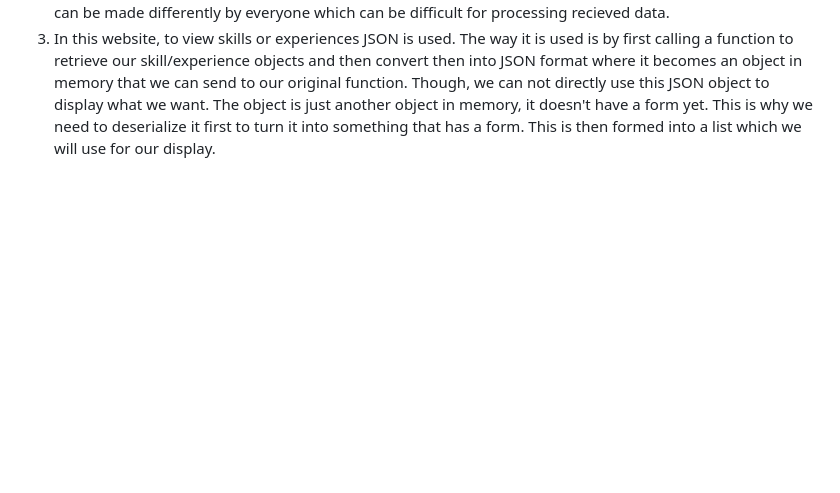
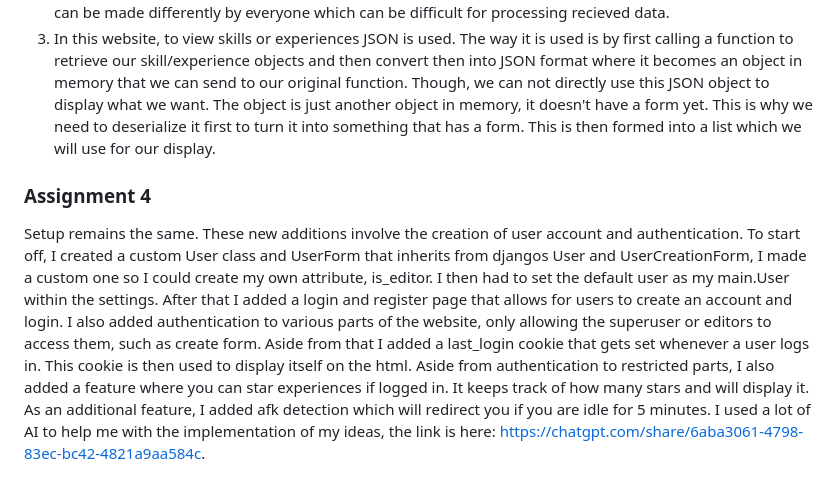
Before and after one commit to ihatewalls/myportofolio, a Markdown page: README.md, the part around the change. GitHub-like rendering; blank space fills up the shorter version.

Commit message:
docs: Update ReadME.md

```diff
--- a/README.md
+++ b/README.md
@@ -32,3 +32,6 @@ As an extra addition for this week, I have added dark mode persistence. It used
 1. The reason we use Django's ModelForm is the principle of why do something yourself, if you can have someone else do it for you. If we were to create forms manually through html then we lose out on the functionality provided by Django's ModelForm which has builtin functions that make it easy for us to analyze the data and save it. The csrf token is actually a hidden input form provided by django. This input will check for your csrf token (hidden somewhere) when you try to submit any form. This is for our websites protection by limiting who and where they can submit data into our database.
 2. It is a subjective matter whether to use JSON or XML. The main reason people tend to choose JSON is due to the fact that its a standardized structure that will remain the same no matter who uses it. Meanwhile XMLs can be made differently by everyone which can be difficult for processing recieved data.
 3. In this website, to view skills or experiences JSON is used. The way it is used is by first calling a function to retrieve our skill/experience objects and then convert then into JSON format where it becomes an object in memory that we can send to our original function. Though, we can not directly use this JSON object to display what we want. The object is just another object in memory, it doesn't have a form yet. This is why we need to deserialize it first to turn it into something that has a form. This is then formed into a list which we will use for our display.
+
+### Assignment 4
+Setup remains the same. These new additions involve the creation of user account and authentication. To start off, I created a custom User class and UserForm that inherits from djangos User and UserCreationForm, I made a custom one so I could create my own attribute, is_editor. I then had to set the default user as my main.User within the settings. After that I added a login and register page that allows for users to create an account and login. I also added authentication to various parts of the website, only allowing the superuser or editors to access them, such as create form. Aside from that I added a last_login cookie that gets set whenever a user logs in. This cookie is then used to display itself on the html. Aside from authentication to restricted parts, I also added a feature where you can star experiences if logged in. It keeps track of how many stars and will display it. As an additional feature, I added afk detection which will redirect you if you are idle for 5 minutes. I used a lot of AI to help me with the implementation of my ideas, the link is here: https://chatgpt.com/share/6aba3061-4798-83ec-bc42-4821a9aa584c.
```
